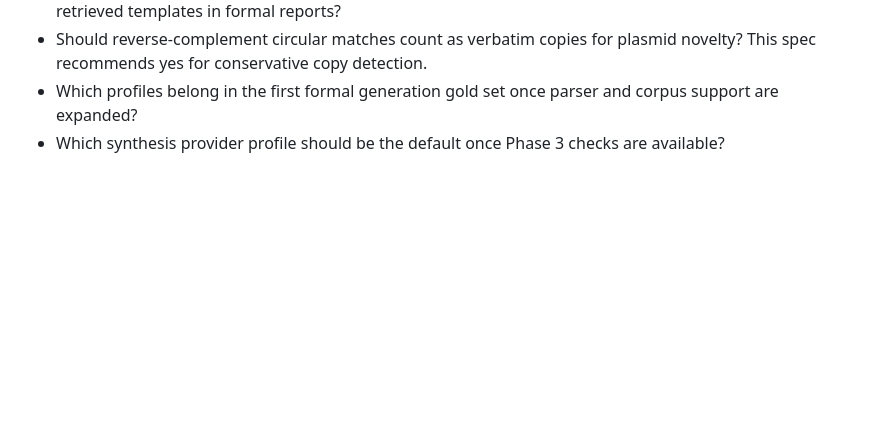
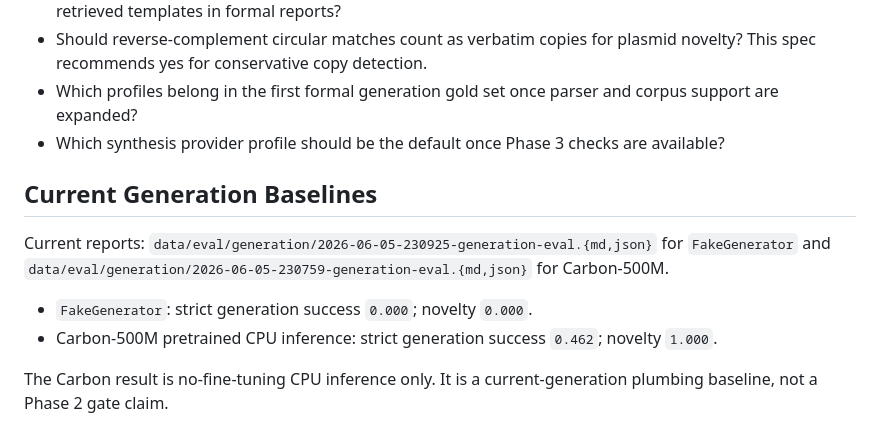
Before and after one commit to markandeyay/PlasmidAI, a Markdown page: research/findings/generation_eval.md, the part around the change. Rendered like a GitHub page; blank space fills up the shorter version.

Commit message:
Document generation baseline metrics

```diff
--- a/research/findings/generation_eval.md
+++ b/research/findings/generation_eval.md
@@ -287,3 +287,12 @@ Non-blocking policy questions to resolve before a real Phase 2 gate claim:
 - Should reverse-complement circular matches count as verbatim copies for plasmid novelty? This spec recommends yes for conservative copy detection.
 - Which profiles belong in the first formal generation gold set once parser and corpus support are expanded?
 - Which synthesis provider profile should be the default once Phase 3 checks are available?
+
+## Current Generation Baselines
+
+Current reports: `data/eval/generation/2026-06-05-230925-generation-eval.{md,json}` for `FakeGenerator` and `data/eval/generation/2026-06-05-230759-generation-eval.{md,json}` for Carbon-500M.
+
+- `FakeGenerator`: strict generation success `0.000`; novelty `0.000`.
+- Carbon-500M pretrained CPU inference: strict generation success `0.462`; novelty `1.000`.
+
+The Carbon result is no-fine-tuning CPU inference only. It is a current-generation plumbing baseline, not a Phase 2 gate claim.
```
